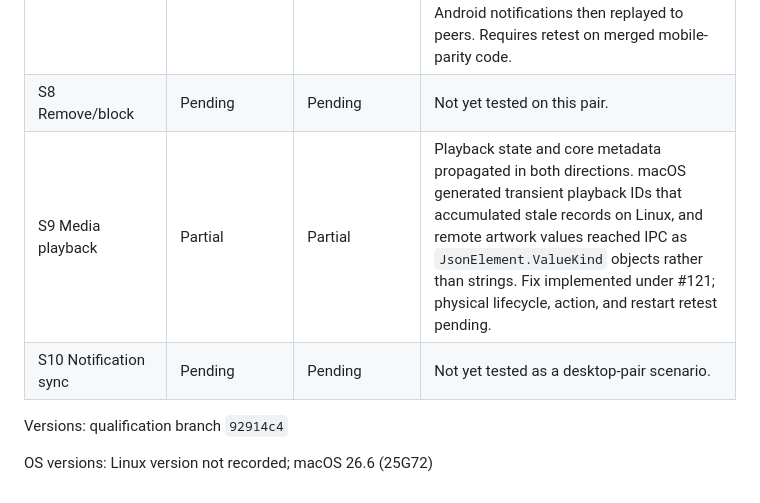
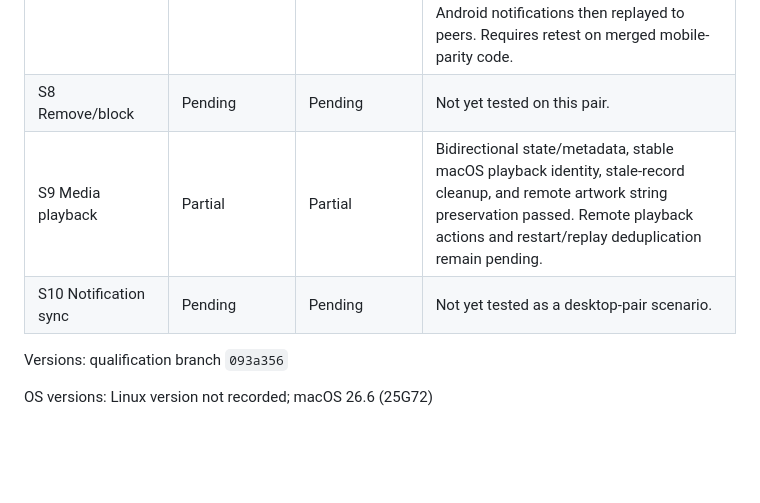
Before and after one commit to biennvops/rift-mono, a Markdown page: docs/desktop-pair-runbook.md, the part around the change. GitHub-like rendering; blank space fills up the shorter version.

Commit message:
docs: record desktop media artwork pass

```diff
--- a/docs/desktop-pair-runbook.md
+++ b/docs/desktop-pair-runbook.md
@@ -193,9 +193,9 @@ OS versions: Windows version not recorded; macOS 26.6 (25G72)
 | S6 Interrupt/resume | Pass | Pass | Resume completed with matching hashes and no false sender success. The active session used direct Ethernet even when Wi-Fi was disabled; detection and recovery after loss of the active path took about 20–30 seconds. |
 | S7 Restart persistence | Partial | Partial | Linux daemon restart preserved clipboard behavior. After macOS daemon restart, the Flutter app reported local IPC connected but clipboard remained unavailable until the Android app was foregrounded; prior Android notifications then replayed to peers. Requires retest on merged mobile-parity code. |
 | S8 Remove/block | Pending | Pending | Not yet tested on this pair. |
-| S9 Media playback | Partial | Partial | Playback state and core metadata propagated in both directions. macOS generated transient playback IDs that accumulated stale records on Linux, and remote artwork values reached IPC as `JsonElement.ValueKind` objects rather than strings. Fix implemented under #121; physical lifecycle, action, and restart retest pending. |
+| S9 Media playback | Partial | Partial | Bidirectional state/metadata, stable macOS playback identity, stale-record cleanup, and remote artwork string preservation passed. Remote playback actions and restart/replay deduplication remain pending. |
 | S10 Notification sync | Pending | Pending | Not yet tested as a desktop-pair scenario. |
 
-Versions: qualification branch `92914c4`
+Versions: qualification branch `093a356`
 
 OS versions: Linux version not recorded; macOS 26.6 (25G72)
```
